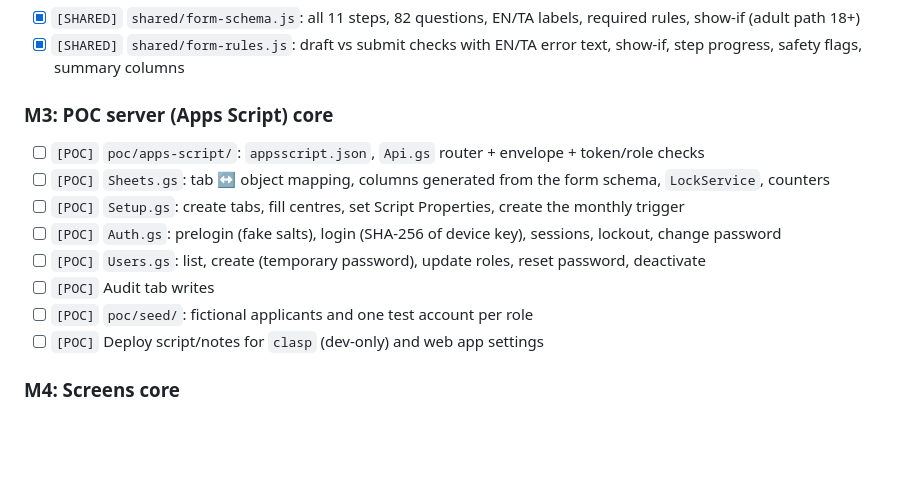
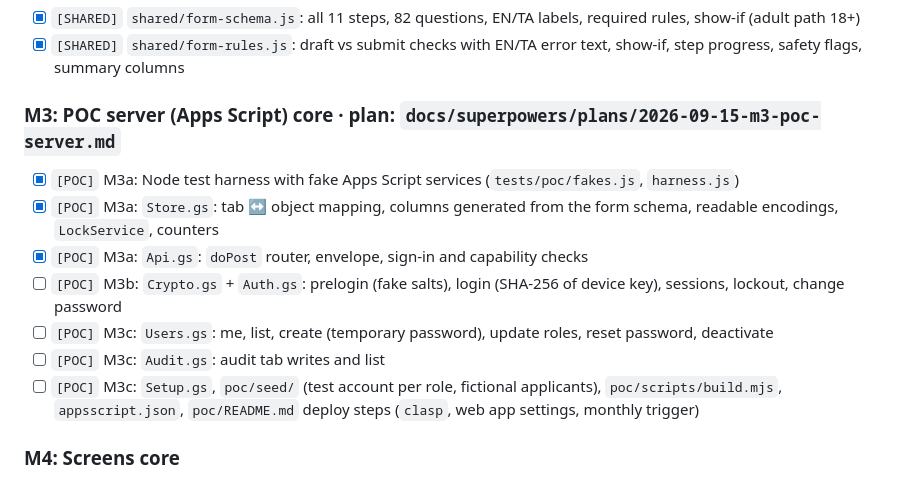
Before and after one commit to VickyAbishek/SwabodhiniCare, a Markdown page: TODO.md, the part around the change. Rendered like a GitHub page; blank space fills up the shorter version.

Commit message:
docs: mark M3a (harness, table layer, router) done in TODO

```diff
--- a/TODO.md
+++ b/TODO.md
@@ -21,15 +21,14 @@ Status: `[x]` done · `[~]` in progress · `[ ]` not started. Each milestone get
 - [x] `[SHARED]` `shared/form-schema.js`: all 11 steps, 82 questions, EN/TA labels, required rules, show-if (adult path 18+)
 - [x] `[SHARED]` `shared/form-rules.js`: draft vs submit checks with EN/TA error text, show-if, step progress, safety flags, summary columns
 
-### M3: POC server (Apps Script) core
-- [ ] `[POC]` `poc/apps-script/`: `appsscript.json`, `Api.gs` router + envelope + token/role checks
-- [ ] `[POC]` `Sheets.gs`: tab ↔ object mapping, columns generated from the form schema, `LockService`, counters
-- [ ] `[POC]` `Setup.gs`: create tabs, fill centres, set Script Properties, create the monthly trigger
-- [ ] `[POC]` `Auth.gs`: prelogin (fake salts), login (SHA-256 of device key), sessions, lockout, change password
-- [ ] `[POC]` `Users.gs`: list, create (temporary password), update roles, reset password, deactivate
-- [ ] `[POC]` Audit tab writes
-- [ ] `[POC]` `poc/seed/`: fictional applicants and one test account per role
-- [ ] `[POC]` Deploy script/notes for `clasp` (dev-only) and web app settings
+### M3: POC server (Apps Script) core · plan: `docs/superpowers/plans/2026-09-15-m3-poc-server.md`
+- [x] `[POC]` M3a: Node test harness with fake Apps Script services (`tests/poc/fakes.js`, `harness.js`)
+- [x] `[POC]` M3a: `Store.gs`: tab ↔ object mapping, columns generated from the form schema, readable encodings, `LockService`, counters
+- [x] `[POC]` M3a: `Api.gs`: `doPost` router, envelope, sign-in and capability checks
+- [ ] `[POC]` M3b: `Crypto.gs` + `Auth.gs`: prelogin (fake salts), login (SHA-256 of device key), sessions, lockout, change password
+- [ ] `[POC]` M3c: `Users.gs`: me, list, create (temporary password), update roles, reset password, deactivate
+- [ ] `[POC]` M3c: `Audit.gs`: audit tab writes and list
+- [ ] `[POC]` M3c: `Setup.gs`, `poc/seed/` (test account per role, fictional applicants), `poc/scripts/build.mjs`, `appsscript.json`, `poc/README.md` deploy steps (`clasp`, web app settings, monthly trigger)
 
 ### M4: Screens core
 - [ ] `[SHARED]` `public/css/`: design tokens from `docs/mockups/mockups.css` (light default, dark via Settings), print CSS
```
